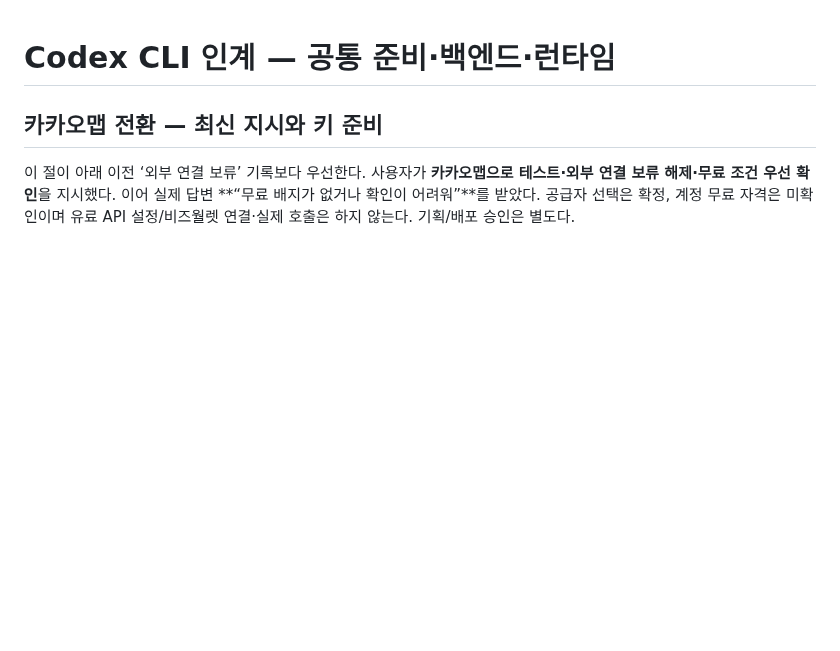
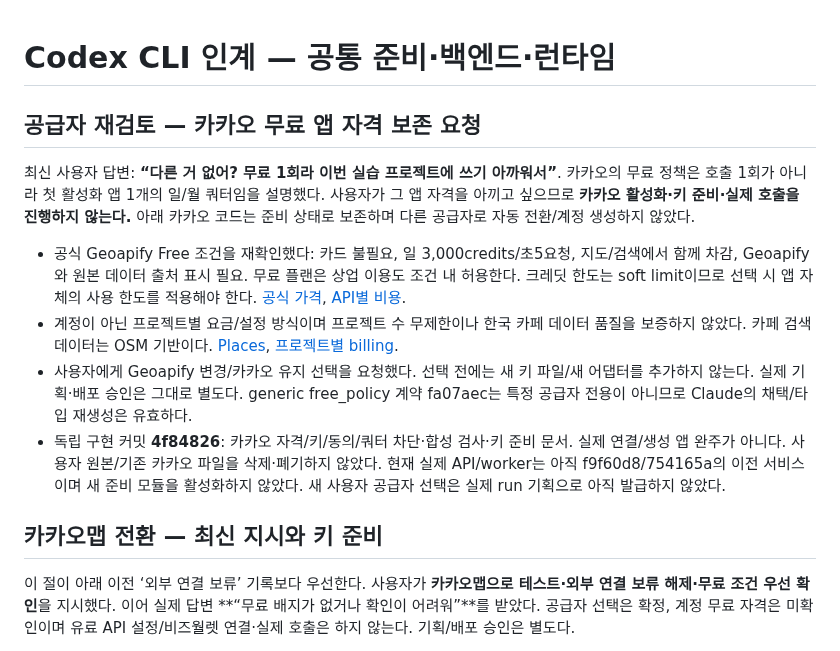
Before and after one commit to tjgurdls9/skala-AIMiniProject, a Markdown page: docs/handoffs/codex.md, the part around the change. Rendered like a GitHub page; blank space fills up the shorter version.

Commit message:
docs: preserve Kakao setup and record free provider alternatives

```diff
--- a/docs/handoffs/codex.md
+++ b/docs/handoffs/codex.md
@@ -1,4 +1,13 @@
 # Codex CLI 인계 — 공통 준비·백엔드·런타임
+
+## 공급자 재검토 — 카카오 무료 앱 자격 보존 요청
+
+최신 사용자 답변: **“다른 거 없어? 무료 1회라 이번 실습 프로젝트에 쓰기 아까워서”**. 카카오의 무료 정책은 호출 1회가 아니라 첫 활성화 앱 1개의 일/월 쿼터임을 설명했다. 사용자가 그 앱 자격을 아끼고 싶으므로 **카카오 활성화·키 준비·실제 호출을 진행하지 않는다.** 아래 카카오 코드는 준비 상태로 보존하며 다른 공급자로 자동 전환/계정 생성하지 않았다.
+
+- 공식 Geoapify Free 조건을 재확인했다: 카드 불필요, 일 3,000credits/초5요청, 지도/검색에서 함께 차감, Geoapify와 원본 데이터 출처 표시 필요. 무료 플랜은 상업 이용도 조건 내 허용한다. 크레딧 한도는 soft limit이므로 선택 시 앱 자체의 사용 한도를 적용해야 한다. [공식 가격](https://www.geoapify.com/pricing/), [API별 비용](https://www.geoapify.com/pricing-details/).
+- 계정이 아닌 프로젝트별 요금/설정 방식이며 프로젝트 수 무제한이나 한국 카페 데이터 품질을 보증하지 않았다. 카페 검색 데이터는 OSM 기반이다. [Places](https://apidocs.geoapify.com/docs/places/), [프로젝트별 billing](https://myprojects.geoapify.com/help/billing/).
+- 사용자에게 Geoapify 변경/카카오 유지 선택을 요청했다. 선택 전에는 새 키 파일/새 어댑터를 추가하지 않는다. 실제 기획·배포 승인은 그대로 별도다. generic free_policy 계약 fa07aec는 특정 공급자 전용이 아니므로 Claude의 채택/타입 재생성은 유효하다.
+- 독립 구현 커밋 **4f84826**: 카카오 자격/키/동의/쿼터 차단·합성 검사·키 준비 문서. 실제 연결/생성 앱 완주가 아니다. 사용자 원본/기존 카카오 파일을 삭제·폐기하지 않았다. 현재 실제 API/worker는 아직 f9f60d8/754165a의 이전 서비스이며 새 준비 모듈을 활성화하지 않았다. 새 사용자 공급자 선택은 실제 run 기획으로 아직 발급하지 않았다.
 
 ## 카카오맵 전환 — 최신 지시와 키 준비
 
```
